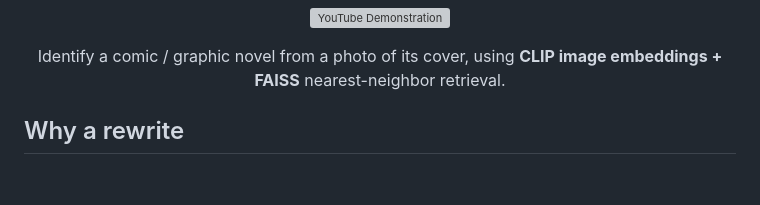
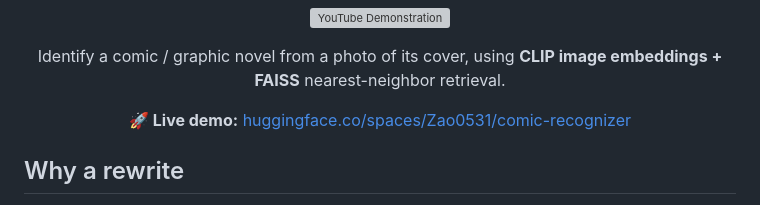
Before and after one commit to pedromussi1/comic-recognizer, a Markdown page: README.md, the part around the change. Rendered like a GitHub page; blank space fills up the shorter version; grey boxes are pictures that could not be loaded.

Commit message:
Add live HF Spaces demo link + changelog (v2.3.0)
Co-Authored-By: Claude Opus 4.8 (1M context) <noreply@anthropic.com>

```diff
--- a/README.md
+++ b/README.md
@@ -5,6 +5,8 @@
 </p>
 
 <p align="center">Identify a comic / graphic novel from a photo of its cover, using <b>CLIP image embeddings + FAISS</b> nearest-neighbor retrieval.</p>
+
+<p align="center"><b>🚀 Live demo:</b> <a href="https://huggingface.co/spaces/Zao0531/comic-recognizer">huggingface.co/spaces/Zao0531/comic-recognizer</a></p>
 
 ## Why a rewrite
 
```
Also changed, not shown: CHANGELOG.md (+9 -0 lines).
